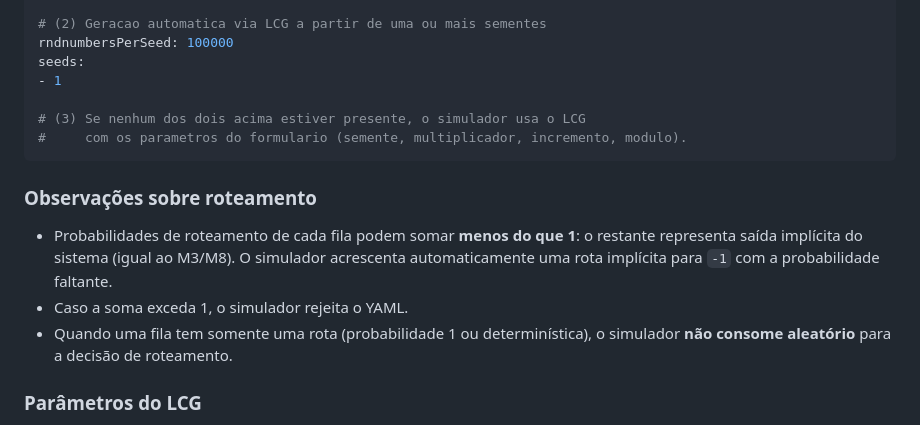
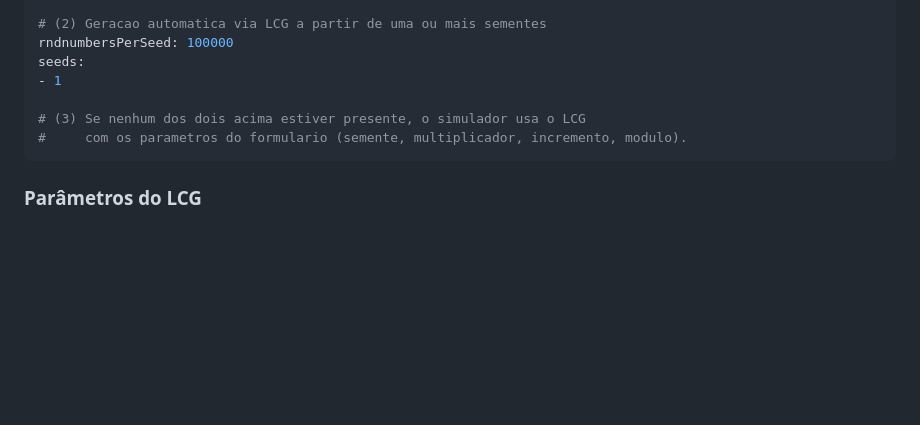
Before and after one commit to EngenhariaSoftwarePUCRS/Simulacao_e_Metodos_Analiticos, a Markdown page: T1_Simulador_Filas_Generico/README.md, the part around the change. Rendered like a GitHub page; blank space fills up the shorter version.

````diff
--- a/T1_Simulador_Filas_Generico/README.md
+++ b/T1_Simulador_Filas_Generico/README.md
@@ -83,16 +83,6 @@ seeds:
 #     com os parametros do formulario (semente, multiplicador, incremento, modulo).
 ```
 
-### Observações sobre roteamento
-
-- Probabilidades de roteamento de cada fila podem somar **menos do que 1**: o
-  restante representa saída implícita do sistema (igual ao M3/M8). O simulador
-  acrescenta automaticamente uma rota implícita para `-1` com a probabilidade
-  faltante.
-- Caso a soma exceda 1, o simulador rejeita o YAML.
-- Quando uma fila tem somente uma rota (probabilidade 1 ou determinística), o
-  simulador **não consome aleatório** para a decisão de roteamento.
-
 ### Parâmetros do LCG
 
 Mesmo no modo YAML, os campos do gerador pseudoaleatório
````
